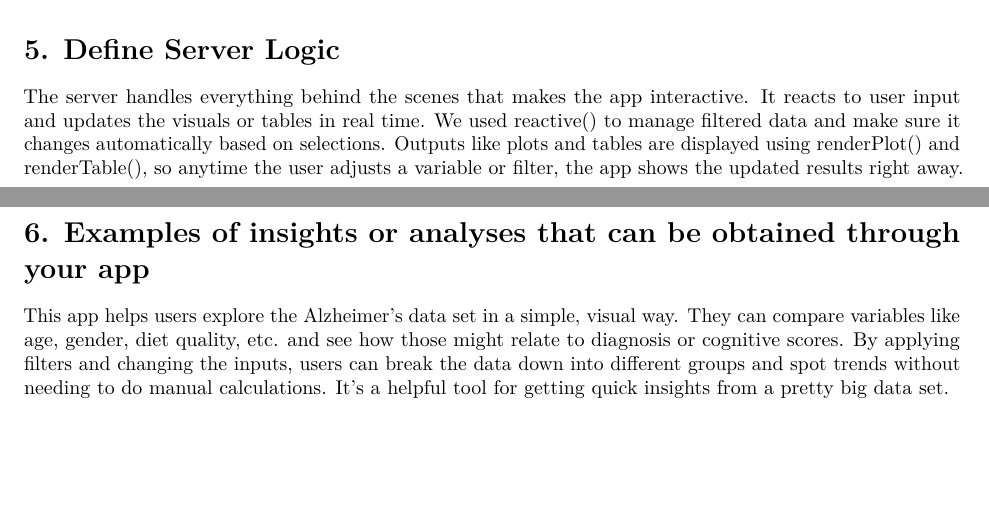
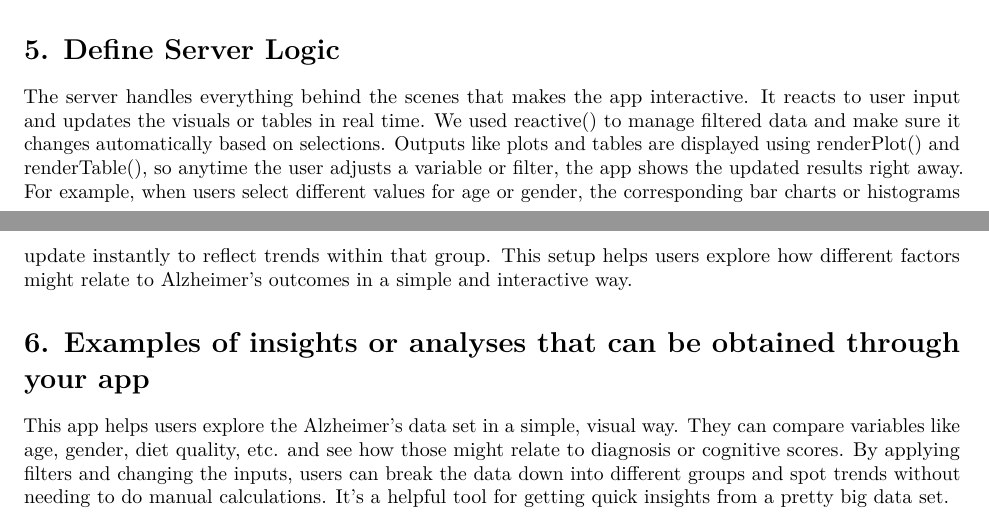
Before and after one commit to ashley-hutchings/Shiny-App-R-HW, an R Markdown document (deliverables.Rmd): two parts of pages 1 and 2 of 2, joined at a grey line, cut so that both start at the same text, the shorter picture padded with empty space. Rendered offline with R 4.5, knitr and Pandoc, then LaTeX, with nearby package versions.

Commit message:
minor adjustment to deliverable #5

```diff
--- a/deliverables.Rmd
+++ b/deliverables.Rmd
@@ -24,7 +24,7 @@ Users can provide 3 inputs: variable selector, chart type, and an option to face
 
 # 5. Define Server Logic
 
-The server handles everything behind the scenes that makes the app interactive. It reacts to user input and updates the visuals or tables in real time. We used reactive() to manage filtered data and make sure it changes automatically based on selections. Outputs like plots and tables are displayed using renderPlot() and renderTable(), so anytime the user adjusts a variable or filter, the app shows the updated results right away.
+The server handles everything behind the scenes that makes the app interactive. It reacts to user input and updates the visuals or tables in real time. We used reactive() to manage filtered data and make sure it changes automatically based on selections. Outputs like plots and tables are displayed using renderPlot() and renderTable(), so anytime the user adjusts a variable or filter, the app shows the updated results right away. For example, when users select different values for age or gender, the corresponding bar charts or histograms update instantly to reflect trends within that group. This setup helps users explore how different factors might relate to Alzheimer’s outcomes in a simple and interactive way.
 
 # 6. Examples of insights or analyses that can be obtained through your app
 
```
